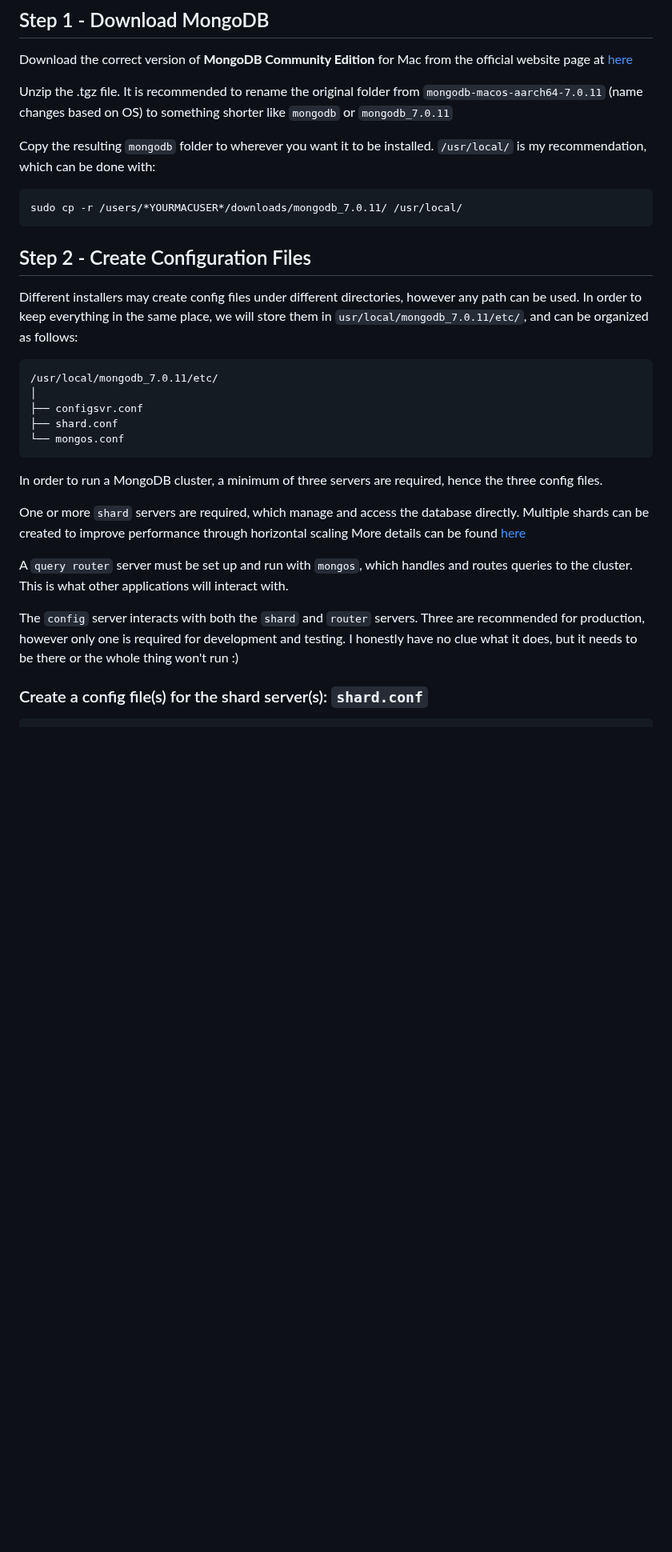
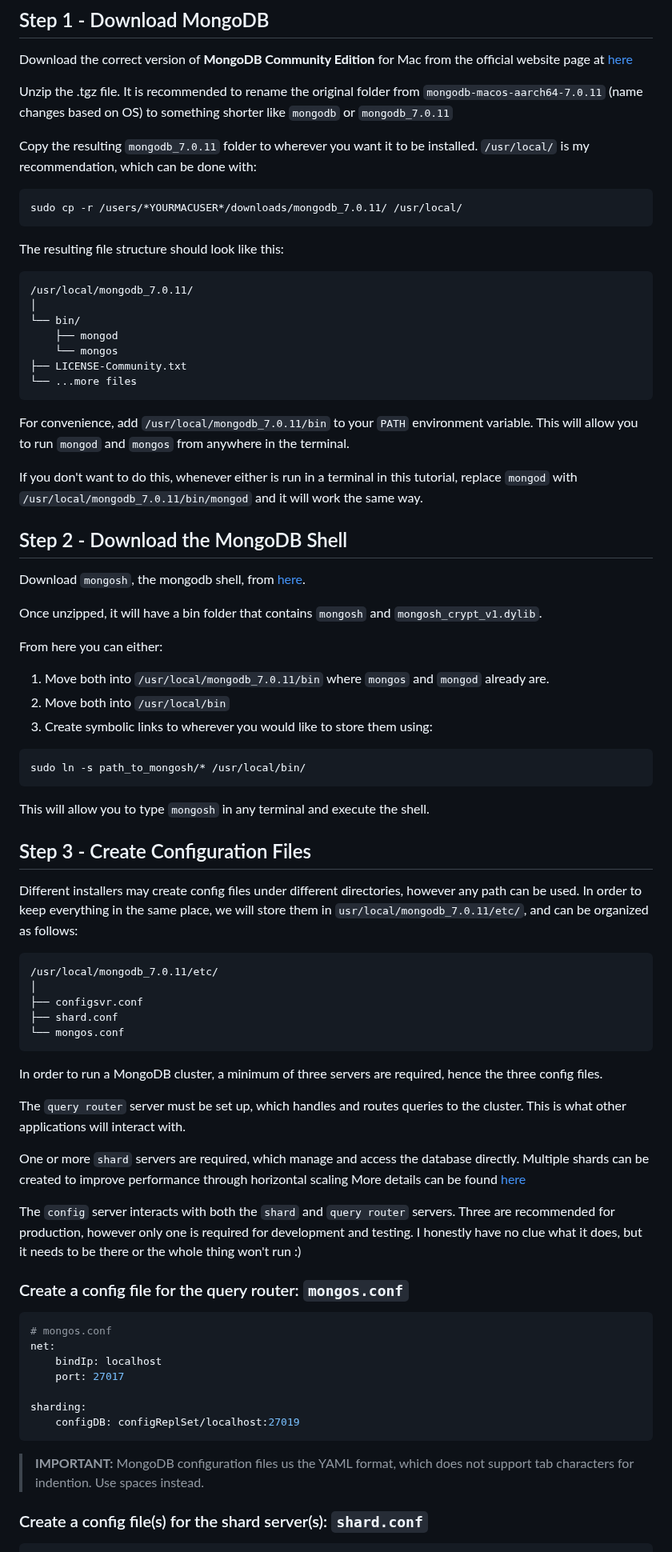
Before and after one commit to alexsiracusa/DB-MQP, a Markdown page: database/setup_instructions/MONGODB.md, the part around one of its changes. Shown at 80% size. Drawn GitHub-style; blank space fills up the shorter version.

````diff
--- a/database/setup_instructions/MONGODB.md
+++ b/database/setup_instructions/MONGODB.md
@@ -11,13 +11,45 @@ Download the correct version of **MongoDB Community Edition** for Mac from the o
 
 Unzip the .tgz file.  It is recommended to rename the original folder from `mongodb-macos-aarch64-7.0.11` (name changes based on OS) to something shorter like `mongodb` or `mongodb_7.0.11`
 
-Copy the resulting `mongodb` folder to wherever you want it to be installed. `/usr/local/` is my recommendation, which can be done with:
+Copy the resulting `mongodb_7.0.11` folder to wherever you want it to be installed. `/usr/local/` is my recommendation, which can be done with:
 
 ```
 sudo cp -r /users/*YOURMACUSER*/downloads/mongodb_7.0.11/ /usr/local/
 ```
 
-## Step 2 - Create Configuration Files
+The resulting file structure should look like this:
+```
+/usr/local/mongodb_7.0.11/
+│
+└── bin/
+    ├── mongod
+    └── mongos
+├── LICENSE-Community.txt
+└── ...more files
+```
+
+For convenience, add `/usr/local/mongodb_7.0.11/bin` to your `PATH` environment variable. This will allow you to run `mongod` and `mongos` from anywhere in the terminal.
+
+If you don't want to do this, whenever either is run in a terminal in this tutorial, replace `mongod` with `/usr/local/mongodb_7.0.11/bin/mongod` and it will work the same way.
+
+
+## Step 2 - Download the MongoDB Shell
+Download `mongosh`, the mongodb shell, from [here](https://www.mongodb.com/try/download/shell).
+
+Once unzipped, it will have a bin folder that contains `mongosh` and `mongosh_crypt_v1.dylib`.
+
+From here you can either:
+1. Move both into `/usr/local/mongodb_7.0.11/bin` where `mongos` and `mongod` already are.
+2. Move both into `/usr/local/bin`
+3. Create symbolic links to wherever you would like to store them using:
+```
+sudo ln -s path_to_mongosh/* /usr/local/bin/
+```
+
+This will allow you to type `mongosh` in any terminal and execute the shell.
+
+
+## Step 3 - Create Configuration Files
 Different installers may create config files under different directories, however any path can be used. In order to keep everything in the same place, we will store them in `usr/local/mongodb_7.0.11/etc/`, and can be organized as follows:
 
 ```
@@ -30,11 +62,24 @@ Different installers may create config files under different directories, howeve
 
 In order to run a MongoDB cluster, a minimum of three servers are required, hence the three config files.
 
+The `query router` server must be set up, which handles and routes queries to the cluster. This is what other applications will interact with.
+
 One or more `shard` servers are required, which manage and access the database directly. Multiple shards can be created to improve performance through horizontal scaling More details can be found [here](https://www.mongodb.com/docs/manual/sharding/#sharding-procedure-config-server)
 
-A `query router` server must be set up and run with `mongos`, which handles and routes queries to the cluster. This is what other applications will interact with.
+The `config` server interacts with both the `shard` and `query router` servers. Three are recommended for production, however only one is required for development and testing. I honestly have no clue what it does, but it needs to be there or the whole thing won't run :)
 
-The `config` server interacts with both the `shard` and `router` servers. Three are recommended for production, however only one is required for development and testing. I honestly have no clue what it does, but it needs to be there or the whole thing won't run :)
+### Create a config file for the query router: `mongos.conf`
+```yaml
+# mongos.conf
+net:
+    bindIp: localhost
+    port: 27017
+
+sharding:
+    configDB: configReplSet/localhost:27019
+```
+> **IMPORTANT:**
+> MongoDB configuration files us the YAML format, which does not support tab characters for indention. Use spaces instead.
 
 ### Create a config file(s) for the shard server(s): `shard.conf`
 ```yaml
````
Also changed, not shown: other parts of database/setup_instructions/MONGODB.md (+85 -18 lines).
